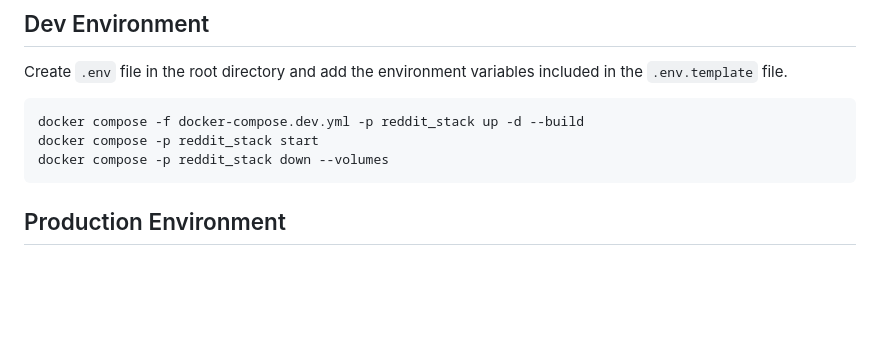
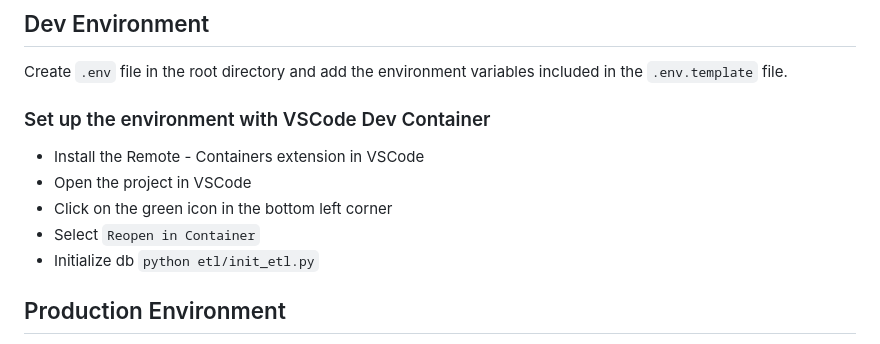
Before and after one commit to LorenzoPeve/rag-reddit, a Markdown page: README.md, the part around the change. Drawn GitHub-style; blank space fills up the shorter version.

````diff
--- a/README.md
+++ b/README.md
@@ -1,11 +1,12 @@
 ## Dev Environment
 Create `.env` file in the root directory and add the environment variables included in the `.env.template` file.
 
-```bash
-docker compose -f docker-compose.dev.yml -p reddit_stack up -d --build
-docker compose -p reddit_stack start
-docker compose -p reddit_stack down --volumes
-```
+### Set up the environment with VSCode Dev Container
+- Install the Remote - Containers extension in VSCode
+- Open the project in VSCode
+- Click on the green icon in the bottom left corner
+- Select `Reopen in Container`
+- Initialize db `python etl/init_etl.py`
 
 ## Production Environment
 My VM IP address is `165.227.120.80`. To follow along, you can create a VM on Digital Ocean or any other cloud provider and replace the IP address with your own.
````
